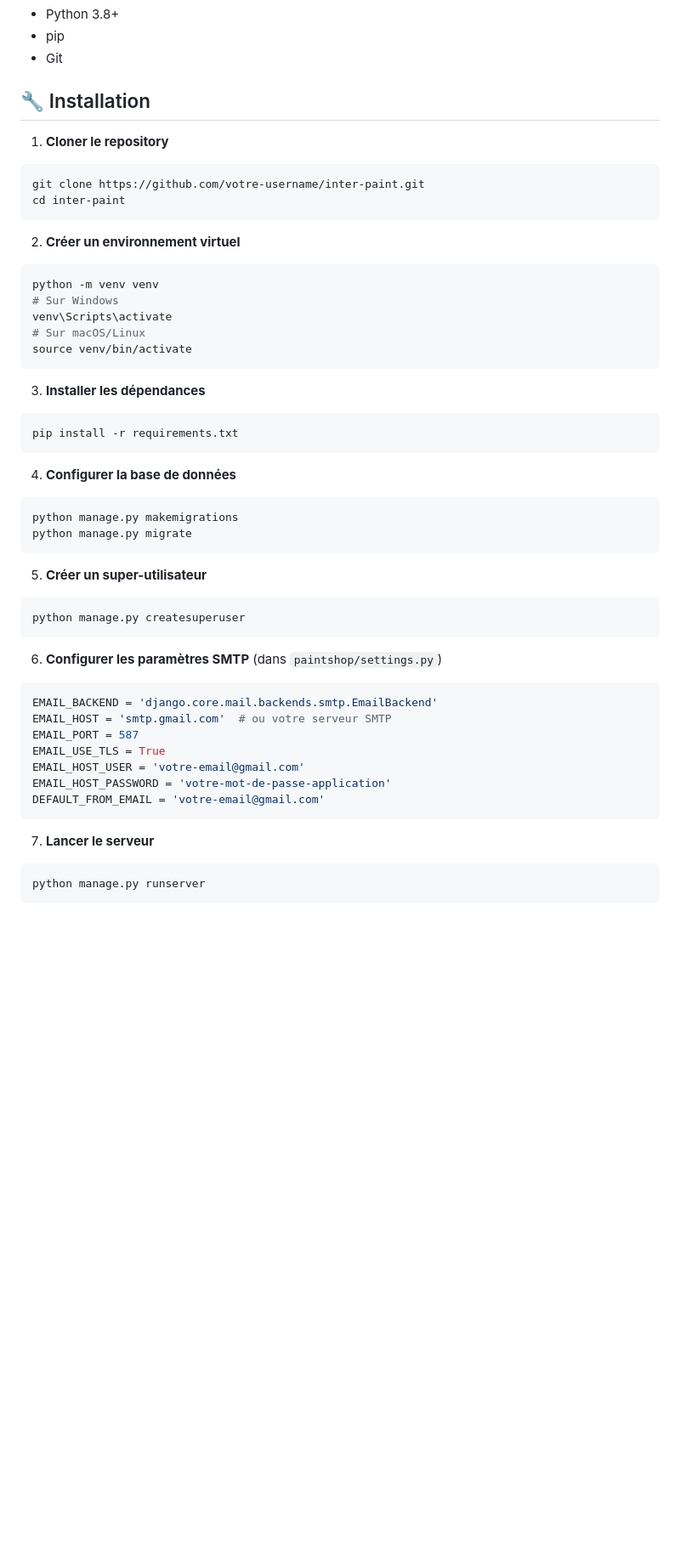
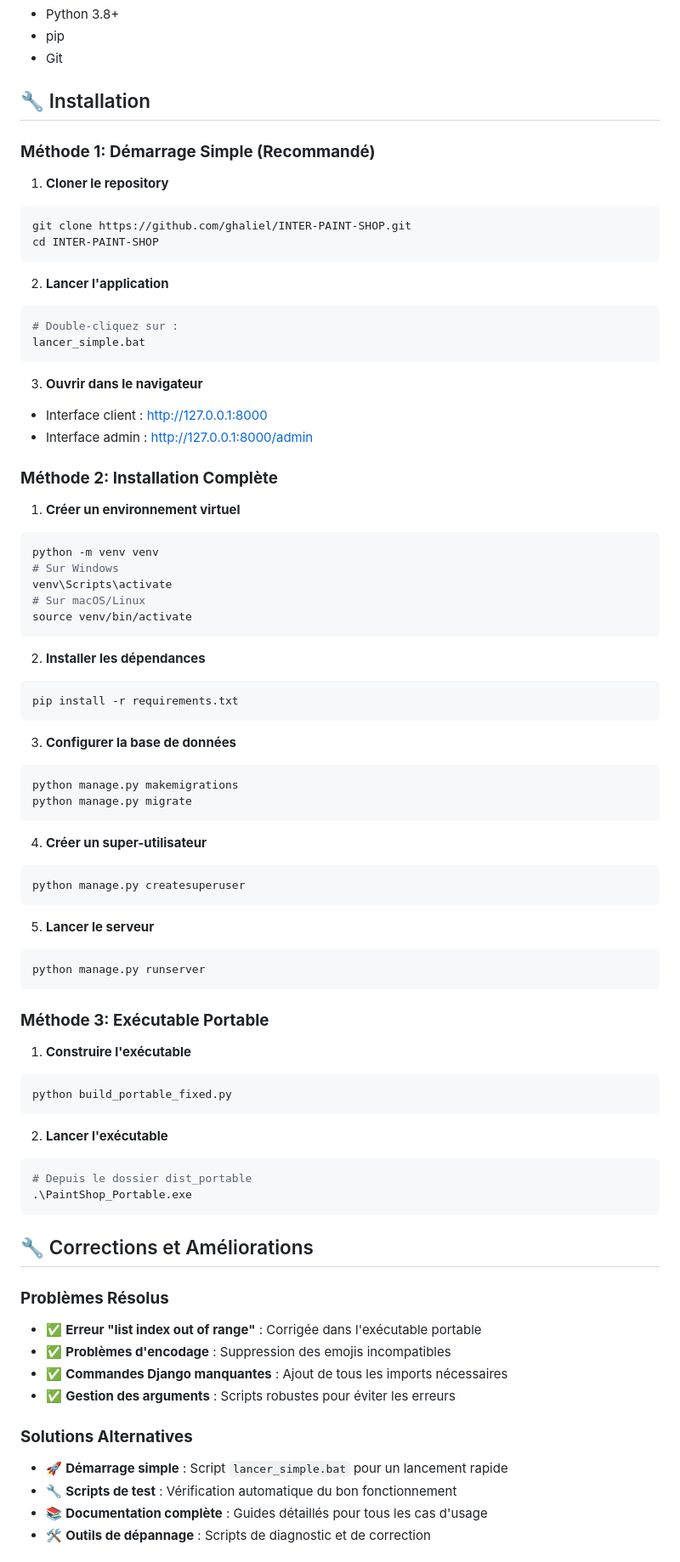
Before and after one commit to ghaliel/INTER-PAINT-SHOP, a Markdown page: README.md, the part around the change printed below. Shown: that part at 85% size. Rendered like a GitHub page; blank space fills up the shorter version.

Commit message:
docs: Mise à jour du README principal avec les corrections et solutions alternatives
- Ajout des méthodes de démarrage simplifiées
- Documentation des corrections apportées
- Guide des solutions alternatives
- Instructions claires pour tous les cas d'usage
- Mise à jour des liens GitHub

````diff
--- a/README.md
+++ b/README.md
@@ -49,13 +49,27 @@ INTER PAINT est une application web Django complète pour la gestion d'une entre
 
 ## 🔧 Installation
 
+### **Méthode 1: Démarrage Simple (Recommandé)**
+
 1. **Cloner le repository**
 ```bash
-git clone https://github.com/votre-username/inter-paint.git
-cd inter-paint
+git clone https://github.com/ghaliel/INTER-PAINT-SHOP.git
+cd INTER-PAINT-SHOP
 ```
 
-2. **Créer un environnement virtuel**
+2. **Lancer l'application**
+```bash
+# Double-cliquez sur :
+lancer_simple.bat
+```
+
+3. **Ouvrir dans le navigateur**
+- Interface client : http://127.0.0.1:8000
+- Interface admin : http://127.0.0.1:8000/admin
+
+### **Méthode 2: Installation Complète**
+
+1. **Créer un environnement virtuel**
 ```bash
 python -m venv venv
 # Sur Windows
@@ -64,34 +78,51 @@ venv\Scripts\activate
 source venv/bin/activate
 ```
 
-3. **Installer les dépendances**
+2. **Installer les dépendances**
 ```bash
 pip install -r requirements.txt
 ```
 
-4. **Configurer la base de données**
+3. **Configurer la base de données**
 ```bash
 python manage.py makemigrations
 python manage.py migrate
 ```
 
-5. **Créer un super-utilisateur**
+4. **Créer un super-utilisateur**
 ```bash
 python manage.py createsuperuser
 ```
 
-6. **Configurer les paramètres SMTP** (dans `paintshop/settings.py`)
-```python
-EMAIL_BACKEND = 'django.core.mail.backends.smtp.EmailBackend'
-EMAIL_HOST = 'smtp.gmail.com'  # ou votre serveur SMTP
-EMAIL_PORT = 587
-EMAIL_USE_TLS = True
-EMAIL_HOST_USER = 'votre-email@gmail.com'
-EMAIL_HOST_PASSWORD = 'votre-mot-de-passe-application'
-DEFAULT_FROM_EMAIL = 'votre-email@gmail.com'
-```
-
-7. **Lancer le serveur**
+5. **Lancer le serveur**
 ```bash
 python manage.py runserver
 ```
+
+### **Méthode 3: Exécutable Portable**
+
+1. **Construire l'exécutable**
+```bash
+python build_portable_fixed.py
+```
+
+2. **Lancer l'exécutable**
+```bash
+# Depuis le dossier dist_portable
+.\PaintShop_Portable.exe
+```
+
+## 🔧 Corrections et Améliorations
+
+### **Problèmes Résolus**
+- ✅ **Erreur "list index out of range"** : Corrigée dans l'exécutable portable
+- ✅ **Problèmes d'encodage** : Suppression des emojis incompatibles
+- ✅ **Commandes Django manquantes** : Ajout de tous les imports nécessaires
+- ✅ **Gestion des arguments** : Scripts robustes pour éviter les erreurs
+
+### **Solutions Alternatives**
+- 🚀 **Démarrage simple** : Script `lancer_simple.bat` pour un lancement rapide
+- 🔧 **Scripts de test** : Vérification automatique du bon fonctionnement
+- 📚 **Documentation complète** : Guides détaillés pour tous les cas d'usage
+- 🛠️ **Outils de dépannage** : Scripts de diagnostic et de correction
+
````
Also changed, not shown: other parts of README.md (+6 -0 lines).
